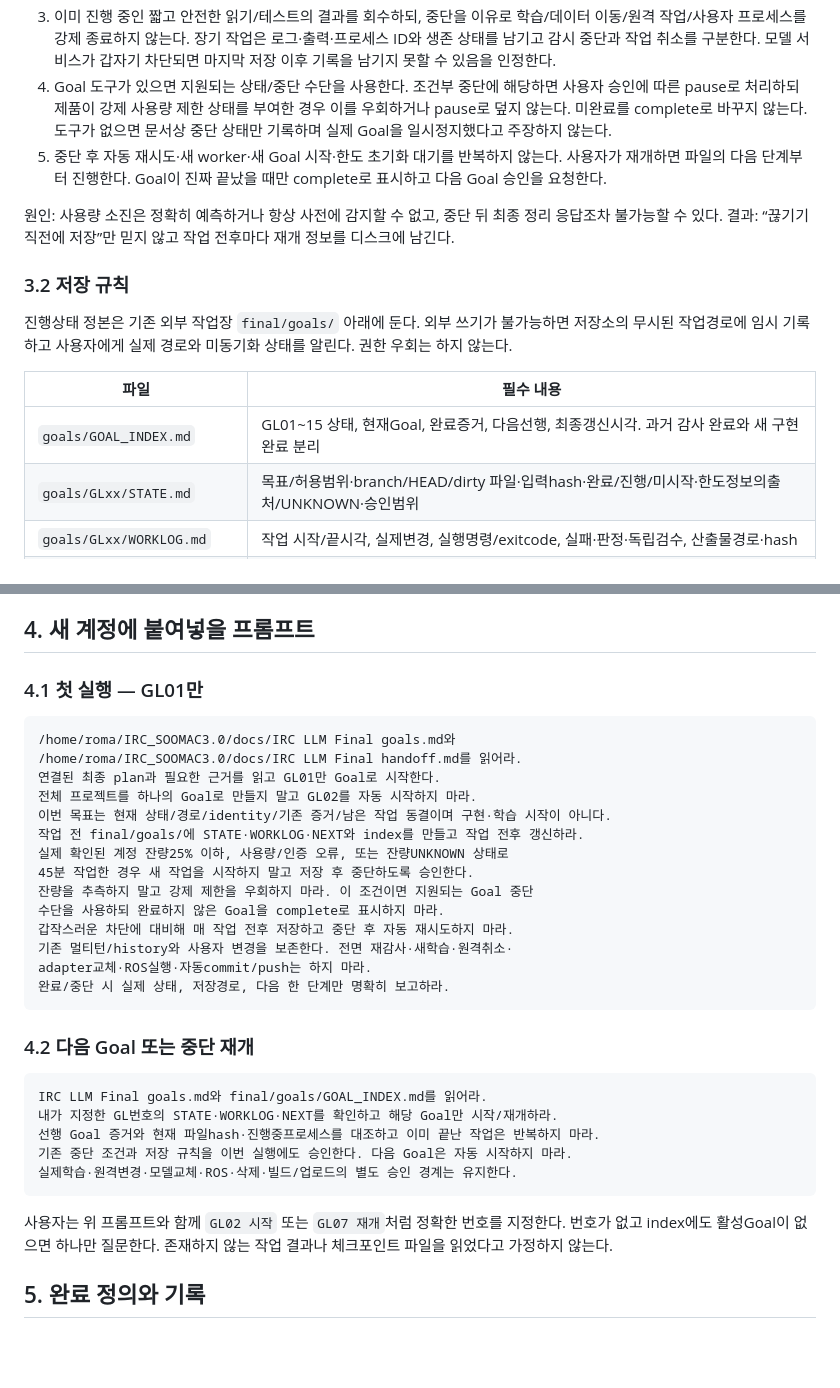
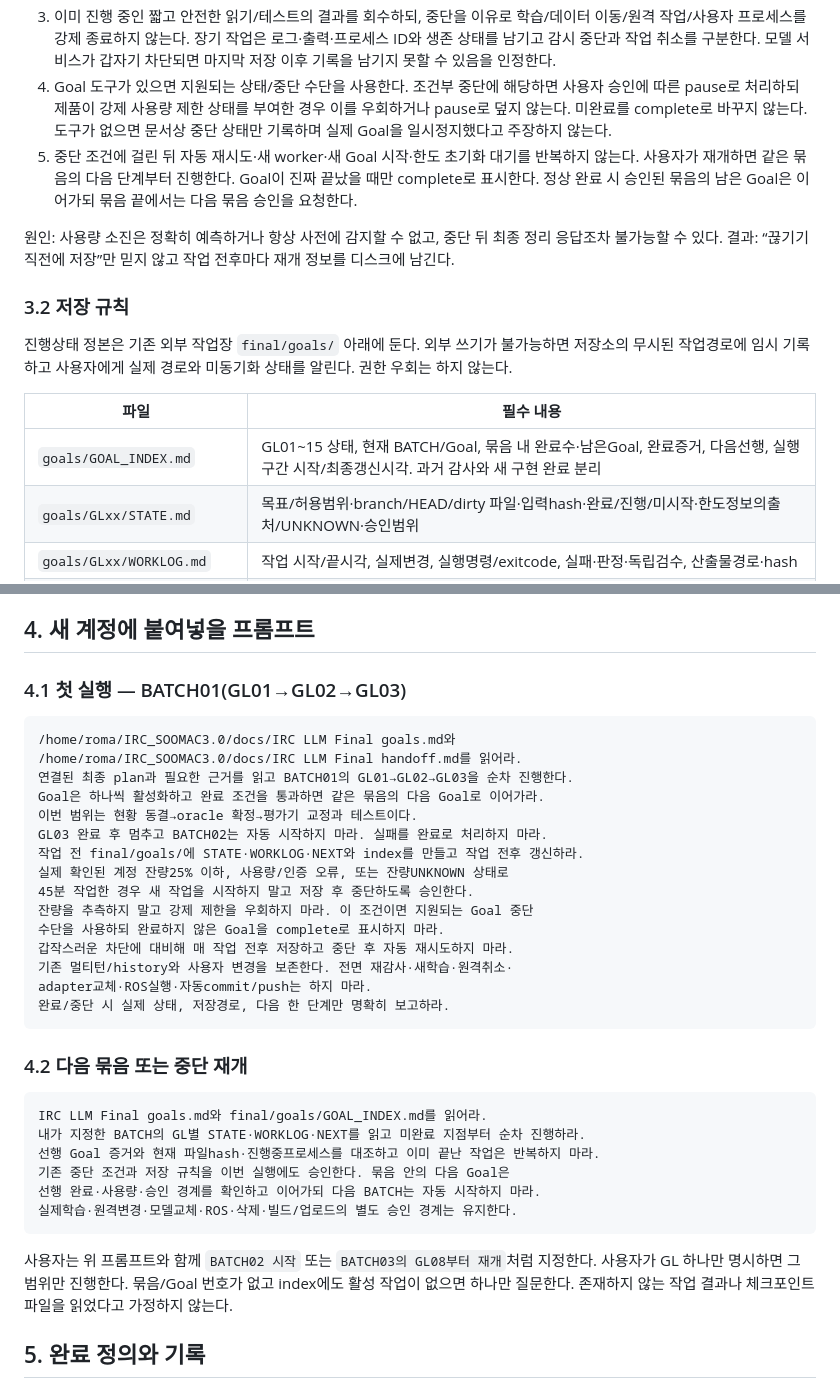
Before and after one commit to jisoooxo/IRC_SOOMAC3.0, a Markdown page: docs/IRC LLM Final goals.md, 2 parts joined by grey strips. Rendered like a GitHub page; blank space fills up the shorter version.

````diff
--- a/docs/IRC LLM Final goals.md
+++ b/docs/IRC LLM Final goals.md
@@ -71,7 +83,7 @@
 2. **아래 시작 프롬프트를 사용자가 제출하면 조건부 중단 승인으로 취급한다:** 실제 확인된 해당 사용량 창의 잔량이25% 이하이거나, 사용량/인증 오류가 발생하거나, 잔량을 확인할 수 없는 상태로 한 실행 구간이45분에 도달하면 새 작업/worker를 시작하지 않고 체크포인트 후 멈춘다. 25%가 남아도 다음 큰 작업을 마칠 수 있다는 보장은 없다.
 3. 이미 진행 중인 짧고 안전한 읽기/테스트의 결과를 회수하되, 중단을 이유로 학습/데이터 이동/원격 작업/사용자 프로세스를 강제 종료하지 않는다. 장기 작업은 로그·출력·프로세스 ID와 생존 상태를 남기고 감시 중단과 작업 취소를 구분한다. 모델 서비스가 갑자기 차단되면 마지막 저장 이후 기록을 남기지 못할 수 있음을 인정한다.
 4. Goal 도구가 있으면 지원되는 상태/중단 수단을 사용한다. 조건부 중단에 해당하면 사용자 승인에 따른 pause로 처리하되 제품이 강제 사용량 제한 상태를 부여한 경우 이를 우회하거나 pause로 덮지 않는다. 미완료를 complete로 바꾸지 않는다. 도구가 없으면 문서상 중단 상태만 기록하며 실제 Goal을 일시정지했다고 주장하지 않는다.
-5. 중단 후 자동 재시도·새 worker·새 Goal 시작·한도 초기화 대기를 반복하지 않는다. 사용자가 재개하면 파일의 다음 단계부터 진행한다. Goal이 진짜 끝났을 때만 complete로 표시하고 다음 Goal 승인을 요청한다.
+5. 중단 조건에 걸린 뒤 자동 재시도·새 worker·새 Goal 시작·한도 초기화 대기를 반복하지 않는다. 사용자가 재개하면 같은 묶음의 다음 단계부터 진행한다. Goal이 진짜 끝났을 때만 complete로 표시한다. 정상 완료 시 승인된 묶음의 남은 Goal은 이어가되 묶음 끝에서는 다음 묶음 승인을 요청한다.
 
 원인: 사용량 소진은 정확히 예측하거나 항상 사전에 감지할 수 없고, 중단 뒤 최종 정리 응답조차 불가능할 수 있다.
 결과: “끊기기 직전에 저장”만 믿지 않고 작업 전후마다 재개 정보를 디스크에 남긴다.
@@ -82,7 +94,7 @@
 
 | 파일 | 필수 내용 |
 |---|---|
-| `goals/GOAL_INDEX.md` | GL01~15 상태, 현재Goal, 완료증거, 다음선행, 최종갱신시각. 과거 감사 완료와 새 구현 완료 분리 |
+| `goals/GOAL_INDEX.md` | GL01~15 상태, 현재 BATCH/Goal, 묶음 내 완료수·남은Goal, 완료증거, 다음선행, 실행구간 시작/최종갱신시각. 과거 감사와 새 구현 완료 분리 |
 | `goals/GLxx/STATE.md` | 목표/허용범위·branch/HEAD/dirty 파일·입력hash·완료/진행/미시작·한도정보의출처/UNKNOWN·승인범위 |
 | `goals/GLxx/WORKLOG.md` | 작업 시작/끝시각, 실제변경, 실행명령/exitcode, 실패·판정·독립검수, 산출물경로·hash |
 | `goals/GLxx/NEXT.md` | **다음 한 단계**, 사용할파일/ID/명령·기대결과·실패시중단조건, 진행중프로세스·미완료쓰기·재실행안전성 |
@@ -96,14 +108,15 @@
 
 ## 4. 새 계정에 붙여넣을 프롬프트
 
-### 4.1 첫 실행 — GL01만
+### 4.1 첫 실행 — BATCH01(GL01→GL02→GL03)
 
 ```text
 /home/roma/IRC_SOOMAC3.0/docs/IRC LLM Final goals.md와
 /home/roma/IRC_SOOMAC3.0/docs/IRC LLM Final handoff.md를 읽어라.
-연결된 최종 plan과 필요한 근거를 읽고 GL01만 Goal로 시작한다.
-전체 프로젝트를 하나의 Goal로 만들지 말고 GL02를 자동 시작하지 마라.
-이번 목표는 현재 상태/경로/identity/기존 증거/남은 작업 동결이며 구현·학습 시작이 아니다.
+연결된 최종 plan과 필요한 근거를 읽고 BATCH01의 GL01→GL02→GL03을 순차 진행한다.
+Goal은 하나씩 활성화하고 완료 조건을 통과하면 같은 묶음의 다음 Goal로 이어가라.
+이번 범위는 현황 동결→oracle 확정→평가기 교정과 테스트이다.
+GL03 완료 후 멈추고 BATCH02는 자동 시작하지 마라. 실패를 완료로 처리하지 마라.
 작업 전 final/goals/에 STATE·WORKLOG·NEXT와 index를 만들고 작업 전후 갱신하라.
 실제 확인된 계정 잔량25% 이하, 사용량/인증 오류, 또는 잔량UNKNOWN 상태로
 45분 작업한 경우 새 작업을 시작하지 말고 저장 후 중단하도록 승인한다.
@@ -115,17 +128,18 @@ adapter교체·ROS실행·자동commit/push는 하지 마라.
 완료/중단 시 실제 상태, 저장경로, 다음 한 단계만 명확히 보고하라.
 ```
 
-### 4.2 다음 Goal 또는 중단 재개
+### 4.2 다음 묶음 또는 중단 재개
 
 ```text
 IRC LLM Final goals.md와 final/goals/GOAL_INDEX.md를 읽어라.
-내가 지정한 GL번호의 STATE·WORKLOG·NEXT를 확인하고 해당 Goal만 시작/재개하라.
+내가 지정한 BATCH의 GL별 STATE·WORKLOG·NEXT를 읽고 미완료 지점부터 순차 진행하라.
 선행 Goal 증거와 현재 파일hash·진행중프로세스를 대조하고 이미 끝난 작업은 반복하지 마라.
-기존 중단 조건과 저장 규칙을 이번 실행에도 승인한다. 다음 Goal은 자동 시작하지 마라.
+기존 중단 조건과 저장 규칙을 이번 실행에도 승인한다. 묶음 안의 다음 Goal은
+선행 완료·사용량·승인 경계를 확인하고 이어가되 다음 BATCH는 자동 시작하지 마라.
 실제학습·원격변경·모델교체·ROS·삭제·빌드/업로드의 별도 승인 경계는 유지한다.
 ```
 
-사용자는 위 프롬프트와 함께 `GL02 시작` 또는 `GL07 재개`처럼 정확한 번호를 지정한다. 번호가 없고 index에도 활성Goal이 없으면 하나만 질문한다. 존재하지 않는 작업 결과나 체크포인트 파일을 읽었다고 가정하지 않는다.
+사용자는 위 프롬프트와 함께 `BATCH02 시작` 또는 `BATCH03의 GL08부터 재개`처럼 지정한다. 사용자가 GL 하나만 명시하면 그 범위만 진행한다. 묶음/Goal 번호가 없고 index에도 활성 작업이 없으면 하나만 질문한다. 존재하지 않는 작업 결과나 체크포인트 파일을 읽었다고 가정하지 않는다.
 
 ## 5. 완료 정의와 기록
 
````
Also changed, not shown: other parts of docs/IRC LLM Final goals.md (+15 -3 lines), docs/IRC LLM Final handoff.md (+1 -1 lines), docs/IRC LLM Final plan.md (+1 -1 lines).
